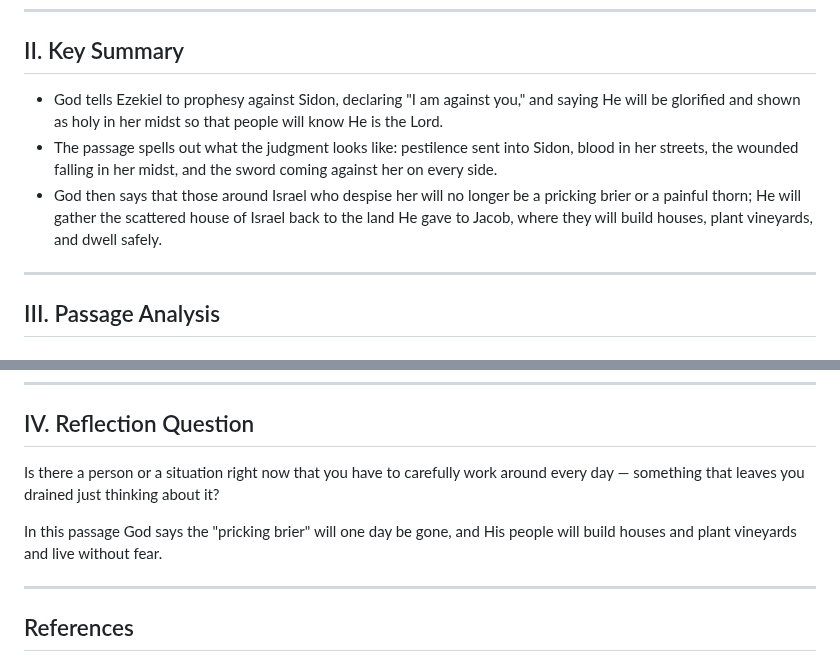
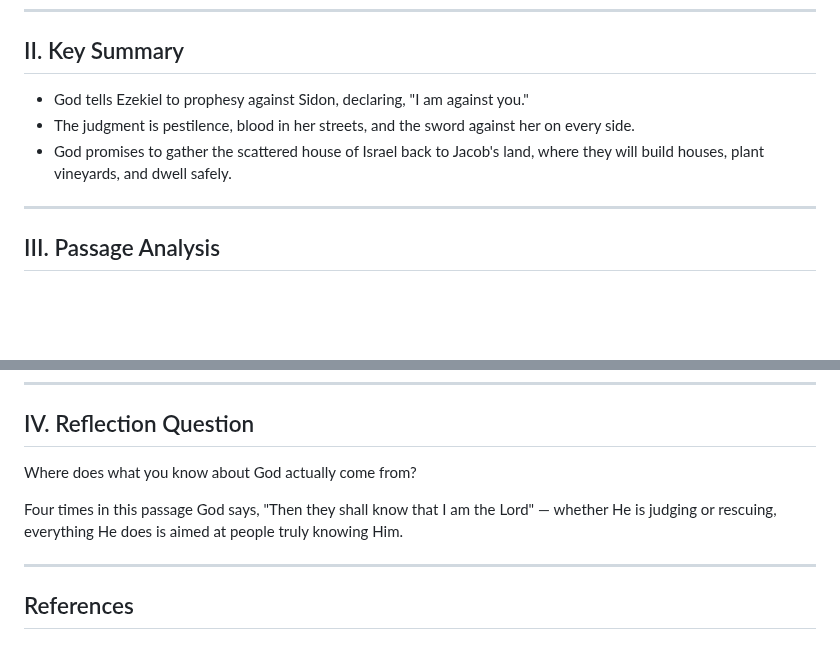
Before and after one commit to b11031371/my_bible_notes, a Markdown page: 2026-07-22/note_en.md, 2 parts joined by grey strips. Rendered like a GitHub page; blank space fills up the shorter version.

```diff
--- a/2026-07-22/note_en.md
+++ b/2026-07-22/note_en.md
@@ -25,9 +25,9 @@
 
 ## II. Key Summary
 
-- God tells Ezekiel to prophesy against Sidon, declaring "I am against you," and saying He will be glorified and shown as holy in her midst so that people will know He is the Lord.
-- The passage spells out what the judgment looks like: pestilence sent into Sidon, blood in her streets, the wounded falling in her midst, and the sword coming against her on every side.
-- God then says that those around Israel who despise her will no longer be a pricking brier or a painful thorn; He will gather the scattered house of Israel back to the land He gave to Jacob, where they will build houses, plant vineyards, and dwell safely.
+- God tells Ezekiel to prophesy against Sidon, declaring, "I am against you."
+- The judgment is pestilence, blood in her streets, and the sword against her on every side.
+- God promises to gather the scattered house of Israel back to Jacob's land, where they will build houses, plant vineyards, and dwell safely.
 
 ---
 
@@ -51,9 +51,9 @@ Israel was stuck far from home with nothing, and God told them they would one da
 
 ## IV. Reflection Question
 
-Is there a person or a situation right now that you have to carefully work around every day — something that leaves you drained just thinking about it?
+Where does what you know about God actually come from?
 
-In this passage God says the "pricking brier" will one day be gone, and His people will build houses and plant vineyards and live without fear.
+Four times in this passage God says, "Then they shall know that I am the Lord" — whether He is judging or rescuing, everything He does is aimed at people truly knowing Him.
 
 ---
 
```
